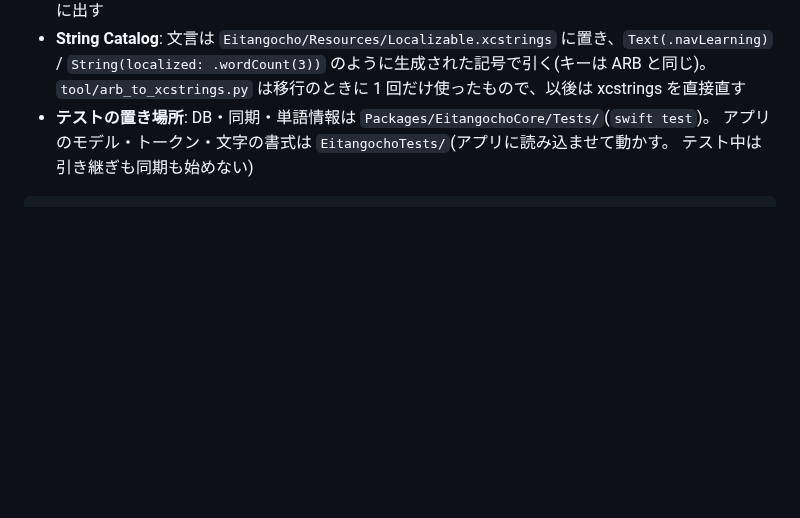
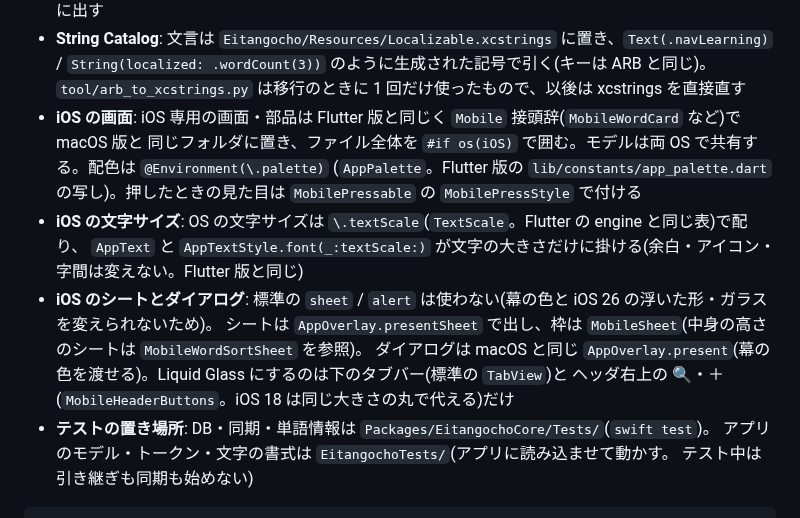
Before and after one commit to koheimikami3/eitangocho, a Markdown page: docs/development.md, the part around the change. Drawn GitHub-style; blank space fills up the shorter version.

Commit message:
docs: describe the native iOS UI conventions
Co-Authored-By: Claude Opus 5.5 <noreply@anthropic.com>

```diff
--- a/docs/development.md
+++ b/docs/development.md
@@ -142,6 +142,16 @@ xcodebuild -project native/Eitangocho.xcodeproj -scheme Eitangocho -destination
 - **String Catalog**: 文言は `Eitangocho/Resources/Localizable.xcstrings` に置き、`Text(.navLearning)` /
   `String(localized: .wordCount(3))` のように生成された記号で引く(キーは ARB と同じ)。
   `tool/arb_to_xcstrings.py` は移行のときに 1 回だけ使ったもので、以後は xcstrings を直接直す
+- **iOS の画面**: iOS 専用の画面・部品は Flutter 版と同じく `Mobile` 接頭辞(`MobileWordCard` など)で macOS 版と
+  同じフォルダに置き、ファイル全体を `#if os(iOS)` で囲む。モデルは両 OS で共有する。配色は `@Environment(\.palette)`
+  (`AppPalette`。Flutter 版の `lib/constants/app_palette.dart` の写し)。押したときの見た目は `MobilePressable` の
+  `MobilePressStyle` で付ける
+- **iOS の文字サイズ**: OS の文字サイズは `\.textScale`(`TextScale`。Flutter の engine と同じ表)で配り、
+  `AppText` と `AppTextStyle.font(_:textScale:)` が文字の大きさだけに掛ける(余白・アイコン・字間は変えない。Flutter 版と同じ)
+- **iOS のシートとダイアログ**: 標準の `sheet` / `alert` は使わない(幕の色と iOS 26 の浮いた形・ガラスを変えられないため)。
+  シートは `AppOverlay.presentSheet` で出し、枠は `MobileSheet`(中身の高さのシートは `MobileWordSortSheet` を参照)。
+  ダイアログは macOS と同じ `AppOverlay.present`(幕の色を渡せる)。Liquid Glass にするのは下のタブバー(標準の `TabView`)と
+  ヘッダ右上の 🔍・＋(`MobileHeaderButtons`。iOS 18 は同じ大きさの丸で代える)だけ
 - **テストの置き場所**: DB・同期・単語情報は `Packages/EitangochoCore/Tests/`(`swift test`)。
   アプリのモデル・トークン・文字の書式は `EitangochoTests/`(アプリに読み込ませて動かす。
   テスト中は引き継ぎも同期も始めない)
```
